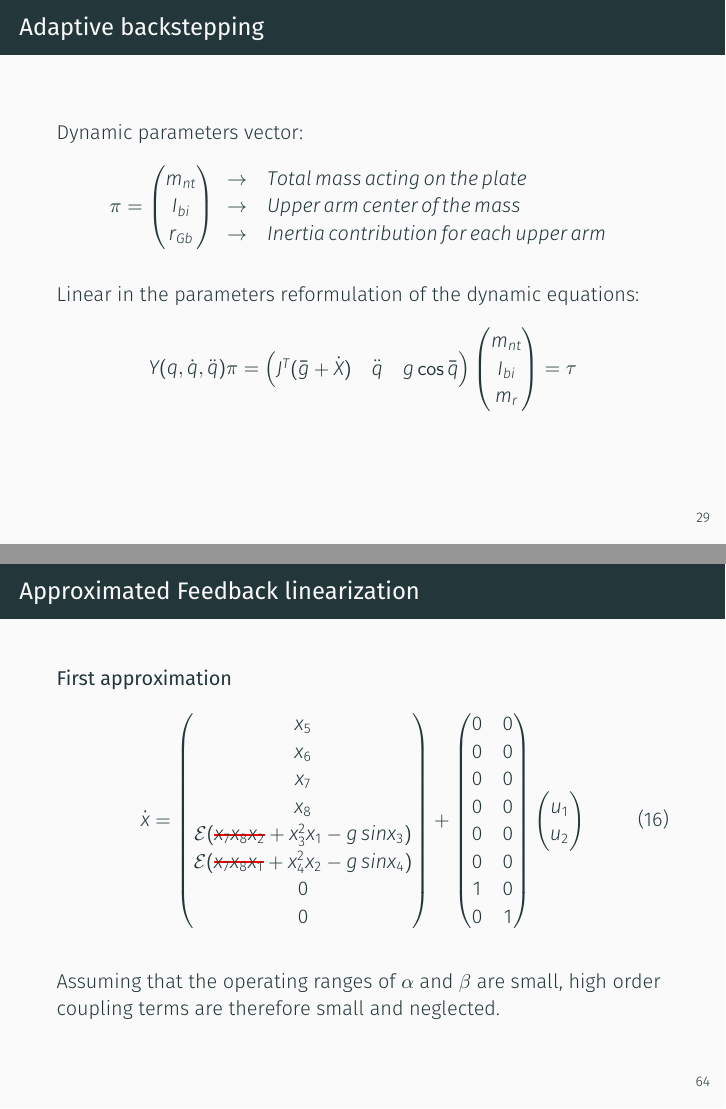
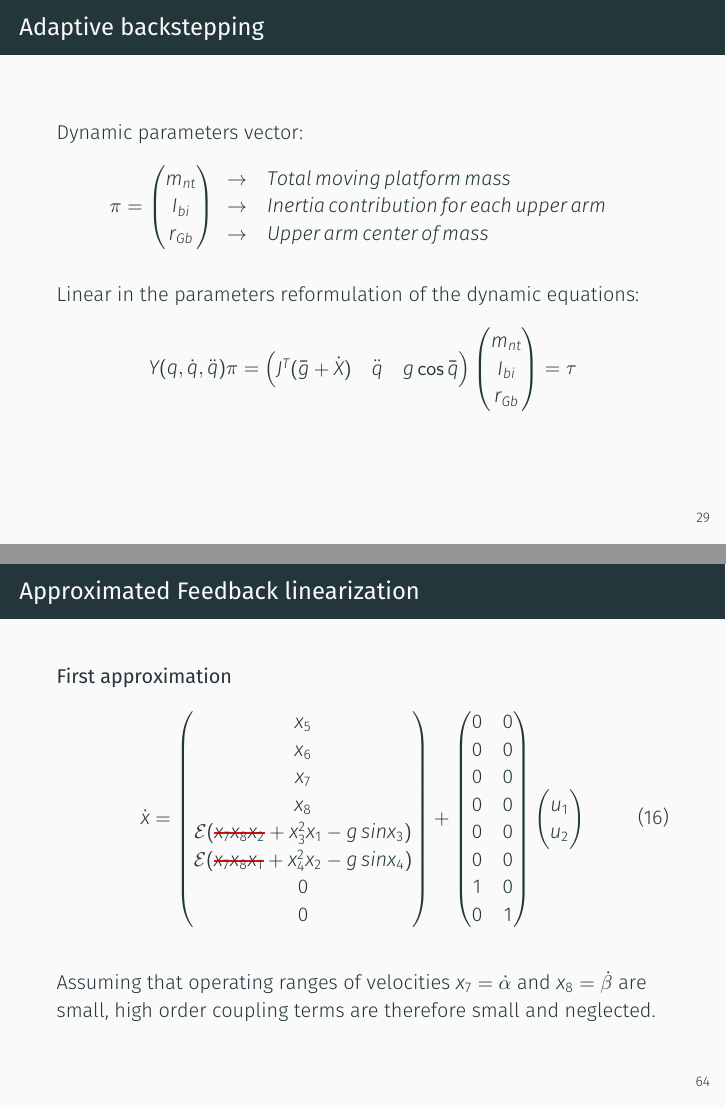
Before and after one commit to enricopugli/Robotic-final-class-project, LaTeX slides (Slides/main.tex, which reads Slides/tex/ball_plate.tex, Slides/tex/delta.tex): pages 30 and 66 of 73, joined at a grey line. Compiled offline with XeLaTeX.

Commit message:
relazione

```diff
--- a/Slides/tex/ball_plate.tex
+++ b/Slides/tex/ball_plate.tex
@@ -493,7 +493,7 @@ This method consists in a two-steps approximation: higher order coupling terms a
 	 	u_2
 	\end{pmatrix}
 \end{equation}\\[10pt]
-Assuming that the operating ranges of $\alpha$ and $\beta$ are small, high order coupling terms are therefore small and neglected.
+Assuming that operating ranges of velocities $x_7=\dot{\alpha}$ and $x_8=\dot{\beta}$ are small, high order coupling terms are therefore small and neglected.
 \end{frame}
 %
 \begin{frame}
--- a/Slides/tex/delta.tex
+++ b/Slides/tex/delta.tex
@@ -467,9 +467,9 @@ Dynamic parameters vector:
 	\rightarrow
 \end{array}
 \begin{array}{l}
-	Total\, mass\, acting\, on\, the\, plate \\
-	Upper\, arm\, center\, of\, the\, mass\, \\
-	Inertia\, contribution\, for\, each\, upper\, arm
+	Total\, moving\, platform\, mass \\
+	Inertia\, contribution\, for\, each\, upper\, arm \\
+	Upper\, arm\, center\, of\, mass
 \end{array}
 \end{equation*}\\[8pt]
 Linear in the parameters reformulation of the dynamic equations:
@@ -479,7 +479,7 @@ Y(q,\dot{q},\ddot{q})\pi=
 J^T(\bar{g} + \dot{X}) &\ddot{q} &g\cos \bar{q}
 \end{pmatrix}
 \begin{pmatrix}
-	m_{nt}\\ I_{bi}\\ m_r
+	m_{nt}\\ I_{bi}\\ r_{Gb}
 \end{pmatrix}=\tau
 \end{equation*}\\[8pt]
 \end{frame}
```
Also changed, not shown: Slides/main.pdf, Slides/tex/ball_plate.tex (8 more changed lines), Slides/tex/delta.tex (2 more changed lines).
